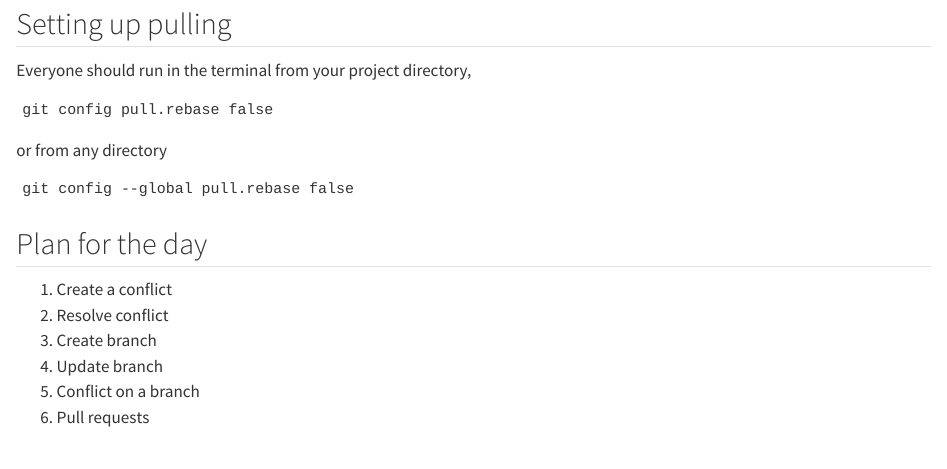
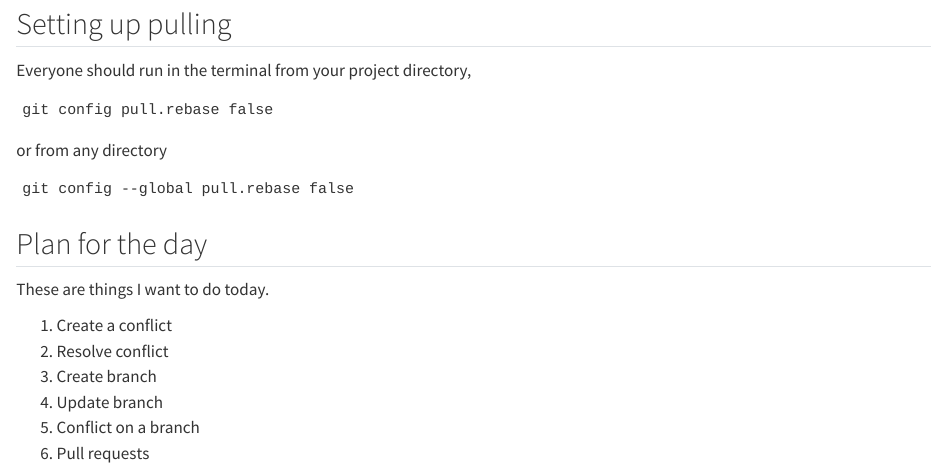
Before and after one commit to sussmanbu/ma-4615-fa23-final-project-dan-s-fake-team, a Quarto document (posts/2023-10-22-git-collaborating-conflicts-branches/git-collaborating-conflicts-branches.qmd): the page in a window 1100 px wide, from 130 px down. Rendered offline with R 4.5, knitr and Pandoc in place of Quarto, with nearby package versions.

Commit message:
Small change

```diff
--- a/posts/2023-10-22-git-collaborating-conflicts-branches/git-collaborating-conflicts-branches.qmd
+++ b/posts/2023-10-22-git-collaborating-conflicts-branches/git-collaborating-conflicts-branches.qmd
@@ -23,6 +23,7 @@ git config --global pull.rebase false
 
 ## Plan for the day
 
+These are things I want to do today.
 
 1. Create a conflict
 2. Resolve conflict
```
